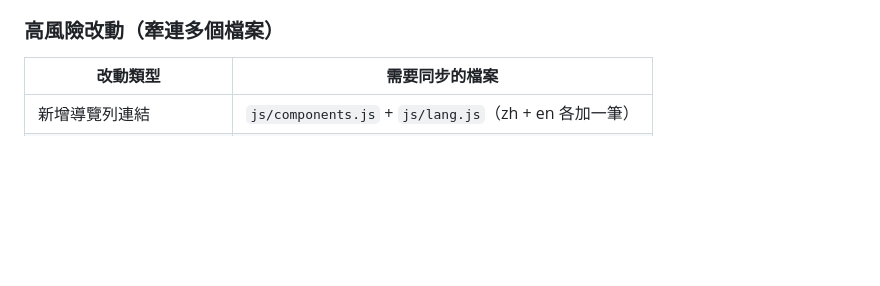
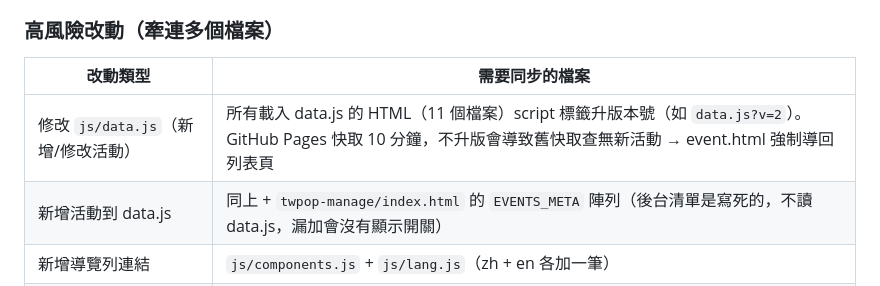
Before and after one commit to aaronkuo13/taiwan-pop, a Markdown page: CLAUDE.md, the part around the change. GitHub-like rendering; blank space fills up the shorter version.

```diff
--- a/CLAUDE.md
+++ b/CLAUDE.md
@@ -100,6 +100,8 @@
 
 | 改動類型 | 需要同步的檔案 |
 |---------|-------------|
+| 修改 `js/data.js`（新增/修改活動） | 所有載入 data.js 的 HTML（11 個檔案）script 標籤升版本號（如 `data.js?v=2`）。GitHub Pages 快取 10 分鐘，不升版會導致舊快取查無新活動 → event.html 強制導回列表頁 |
+| 新增活動到 data.js | 同上 + `twpop-manage/index.html` 的 `EVENTS_META` 陣列（後台清單是寫死的，不讀 data.js，漏加會沒有顯示開關） |
 | 新增導覽列連結 | `js/components.js` + `js/lang.js`（zh + en 各加一筆） |
 | 修改 CSS variable 名稱 | `css/tp-shared.css` + 所有用到該變數的 CSS/HTML |
 | 新增全站 script | 全部 8 個 HTML 檔案 |
```
Also changed, not shown: .claude/PROJECT_SPEC.md (+7 -0 lines).
